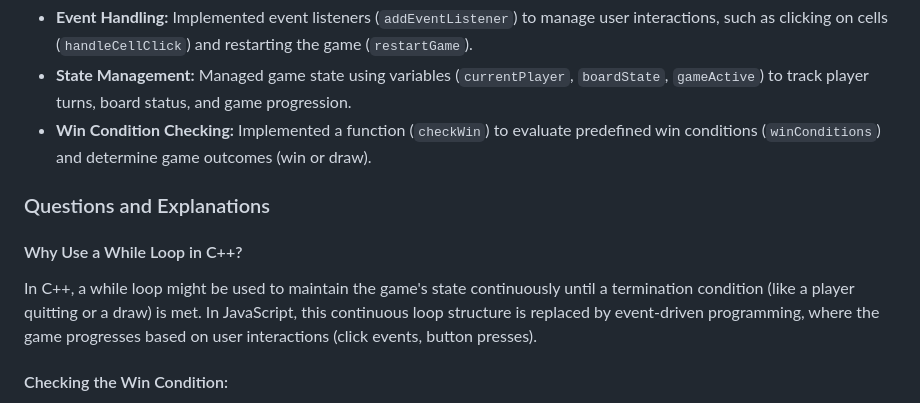
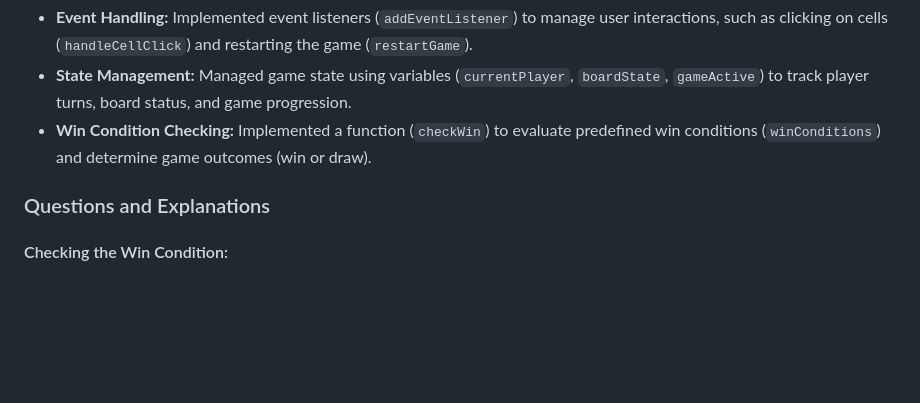
Before and after one commit to Rutz1234/Tic-tac-toe-game, a Markdown page: README.md, the part around the change. GitHub-like rendering; blank space fills up the shorter version.

```diff
--- a/README.md
+++ b/README.md
@@ -178,10 +178,6 @@ function restartGame() {
 
 ### Questions and Explanations
 
-#### Why Use a While Loop in C++?
-
-In C++, a while loop might be used to maintain the game's state continuously until a termination condition (like a player quitting or a draw) is met. In JavaScript, this continuous loop structure is replaced by event-driven programming, where the game progresses based on user interactions (click events, button presses).
-
 #### Checking the Win Condition:
 
 JavaScript checks for win conditions by iterating through predefined arrays (`winConditions`) that represent winning combinations on the game board. It compares current board state against these combinations to determine if a player has won.
```
